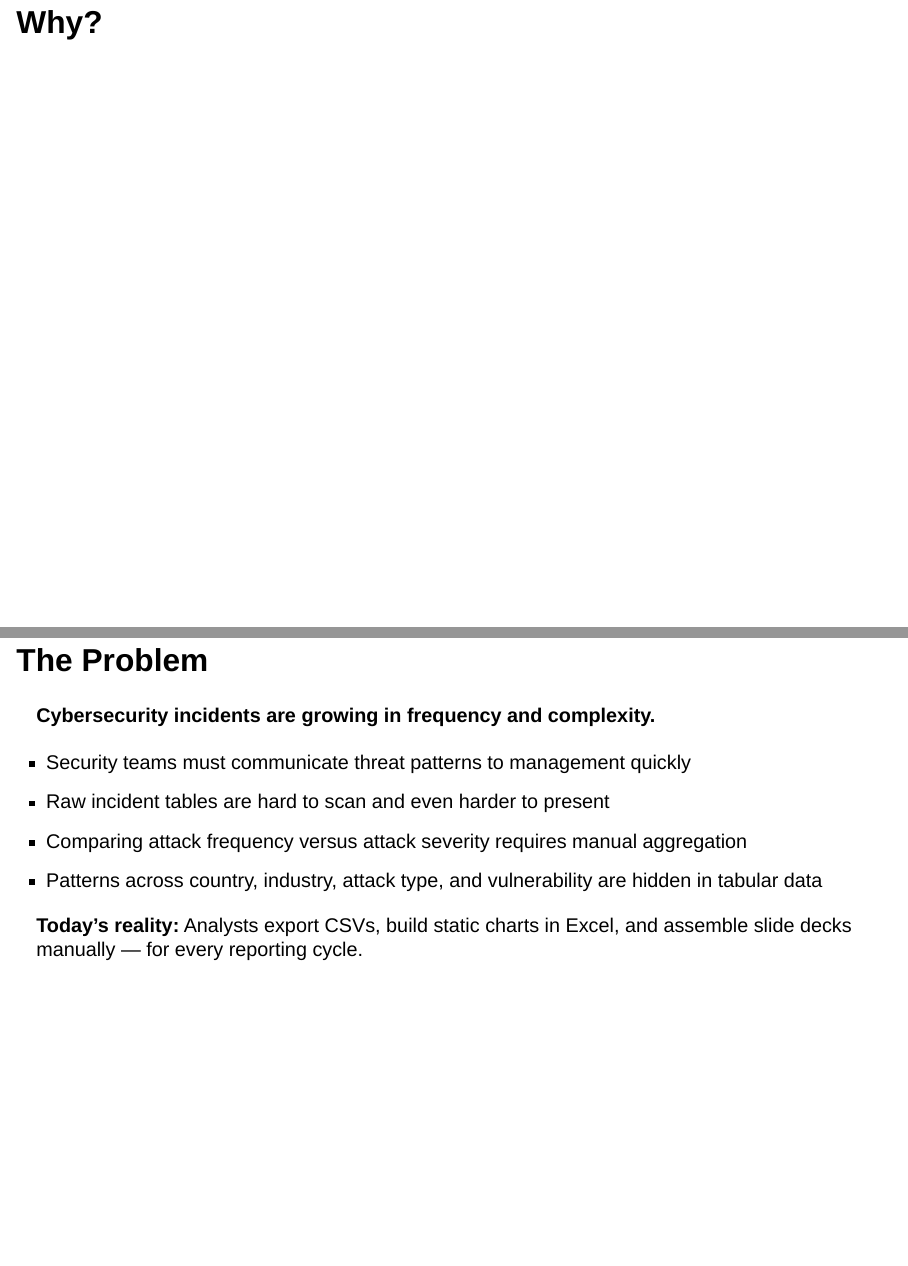
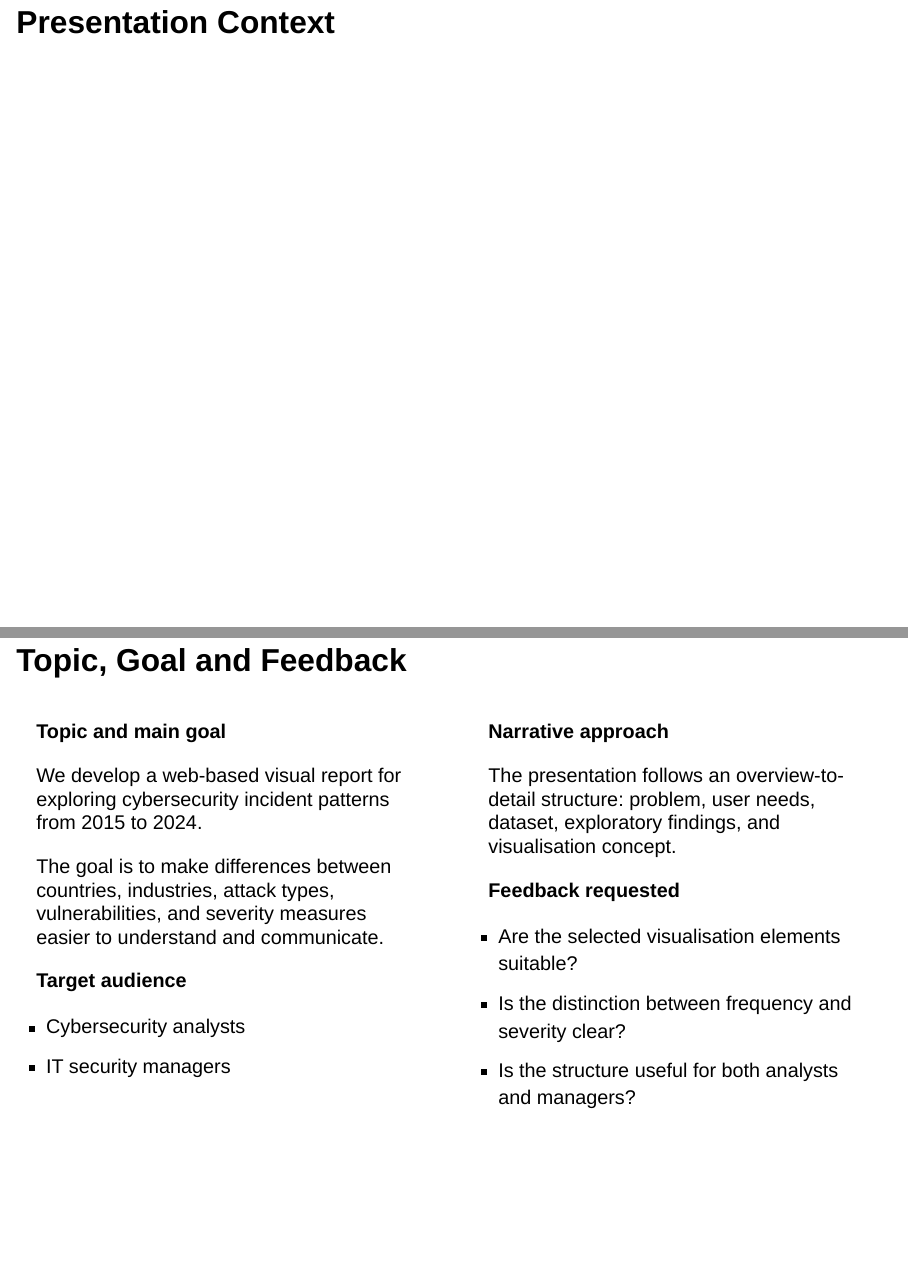
Before and after one commit to vdss-fs26-ds24t/ds24t-2-vdss-project, a Quarto document (docs/presentation.qmd): pages 3 and 4 of 26 before the commit and pages 3 and 4 of 29 after it, joined at a grey line. Rendered offline with R 4.5, knitr and Pandoc in place of Quarto, with nearby package versions; drawn as Slidy slides in place of the format the file asks for.

Commit message:
Update presentation draft

````diff
--- a/docs/presentation.qmd
+++ b/docs/presentation.qmd
@@ -62,3 +57,33 @@
 ]
 ```
 
+# Presentation Context
+
+## Topic, Goal and Feedback
+
+:::: {.columns}
+::: {.column width="50%"}
+
+**Topic and main goal**
+
+We develop a web-based visual report for exploring cybersecurity incident patterns from 2015 to 2024.
+
+The goal is to make differences between countries, industries, attack types, vulnerabilities, and severity measures easier to understand and communicate.
+
+**Target audience**
+
+- Cybersecurity analysts
+- IT security managers
+
+:::
+::: {.column width="50%"}
+
+**Narrative approach**
+
+The presentation follows an overview-to-detail structure: problem, user needs, dataset, exploratory findings, and visualisation concept.
+
+**Feedback requested**
+
+- Are the selected visualisation elements suitable?
+- Is the distinction between frequency and severity clear?
+- Is the structure useful for both analysts and managers?
````
Also changed, not shown: docs/presentation.qmd (22 more changed lines).
